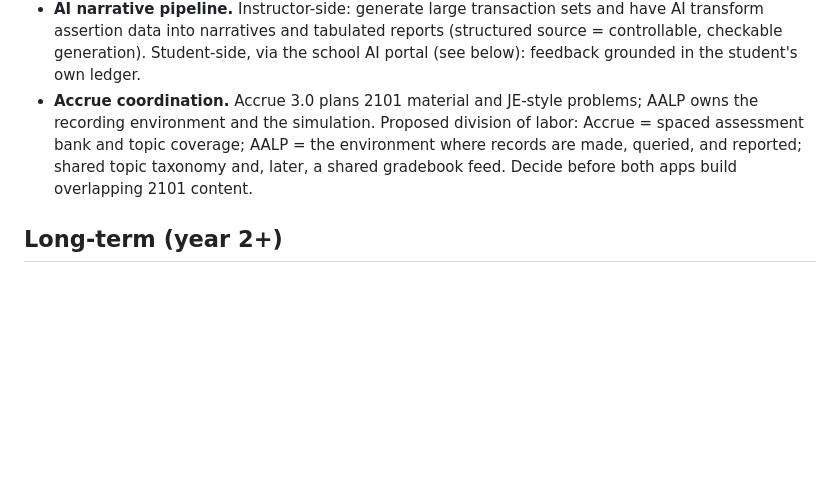
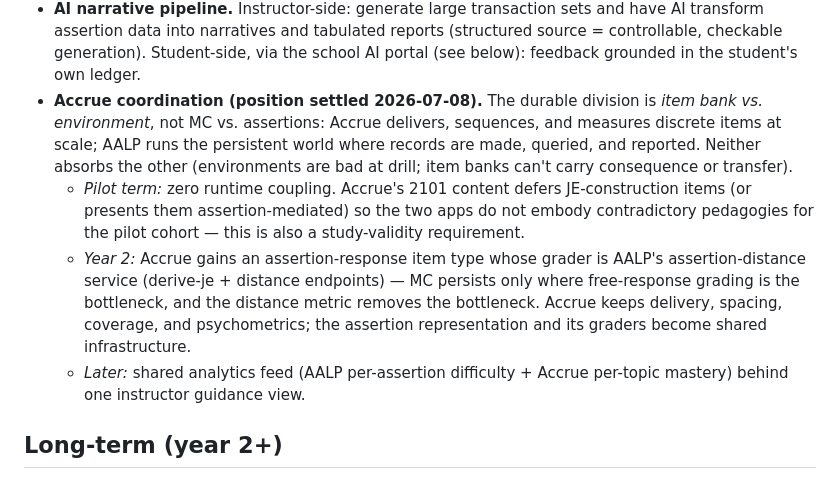
Before and after one commit to drdebit/aalp, a Markdown page: CURRICULUM-ROADMAP.md, the part around the change. Drawn GitHub-style; blank space fills up the shorter version.

Commit message:
Refine Accrue/AALP division of labor in roadmap
Anchor the split on item-bank vs. environment rather than format (which
Accrue 3.0's JE-style problems will blur). Pilot term: zero runtime
coupling and Accrue's 2101 JE-construction items gated (study-validity
requirement for the assertions-first design). Year 2: assertion-response
item type in Accrue backed by AALP's distance-grading service. Later:
shared analytics feed behind one instructor guidance view.

Co-Authored-By: Claude Fable 5 <noreply@anthropic.com>

```diff
--- a/CURRICULUM-ROADMAP.md
+++ b/CURRICULUM-ROADMAP.md
@@ -122,13 +122,25 @@ Deliberately deferred from summer: anything below.
   narratives and tabulated reports (structured source = controllable,
   checkable generation). Student-side, via the school AI portal (see
   below): feedback grounded in the student's own ledger.
-- **Accrue coordination.** Accrue 3.0 plans 2101 material and
-  JE-style problems; AALP owns the recording environment and the
-  simulation. Proposed division of labor: Accrue = spaced assessment
-  bank and topic coverage; AALP = the environment where records are
-  made, queried, and reported; shared topic taxonomy and, later, a
-  shared gradebook feed. Decide before both apps build overlapping
-  2101 content.
+- **Accrue coordination (position settled 2026-07-08).** The durable
+  division is *item bank vs. environment*, not MC vs. assertions:
+  Accrue delivers, sequences, and measures discrete items at scale;
+  AALP runs the persistent world where records are made, queried, and
+  reported. Neither absorbs the other (environments are bad at drill;
+  item banks can't carry consequence or transfer).
+  - *Pilot term:* zero runtime coupling. Accrue's 2101 content defers
+    JE-construction items (or presents them assertion-mediated) so the
+    two apps do not embody contradictory pedagogies for the pilot
+    cohort — this is also a study-validity requirement.
+  - *Year 2:* Accrue gains an assertion-response item type whose
+    grader is AALP's assertion-distance service (derive-je +
+    distance endpoints) — MC persists only where free-response
+    grading is the bottleneck, and the distance metric removes the
+    bottleneck. Accrue keeps delivery, spacing, coverage, and
+    psychometrics; the assertion representation and its graders
+    become shared infrastructure.
+  - *Later:* shared analytics feed (AALP per-assertion difficulty +
+    Accrue per-topic mastery) behind one instructor guidance view.
 
 ## Long-term (year 2+)
 
```
